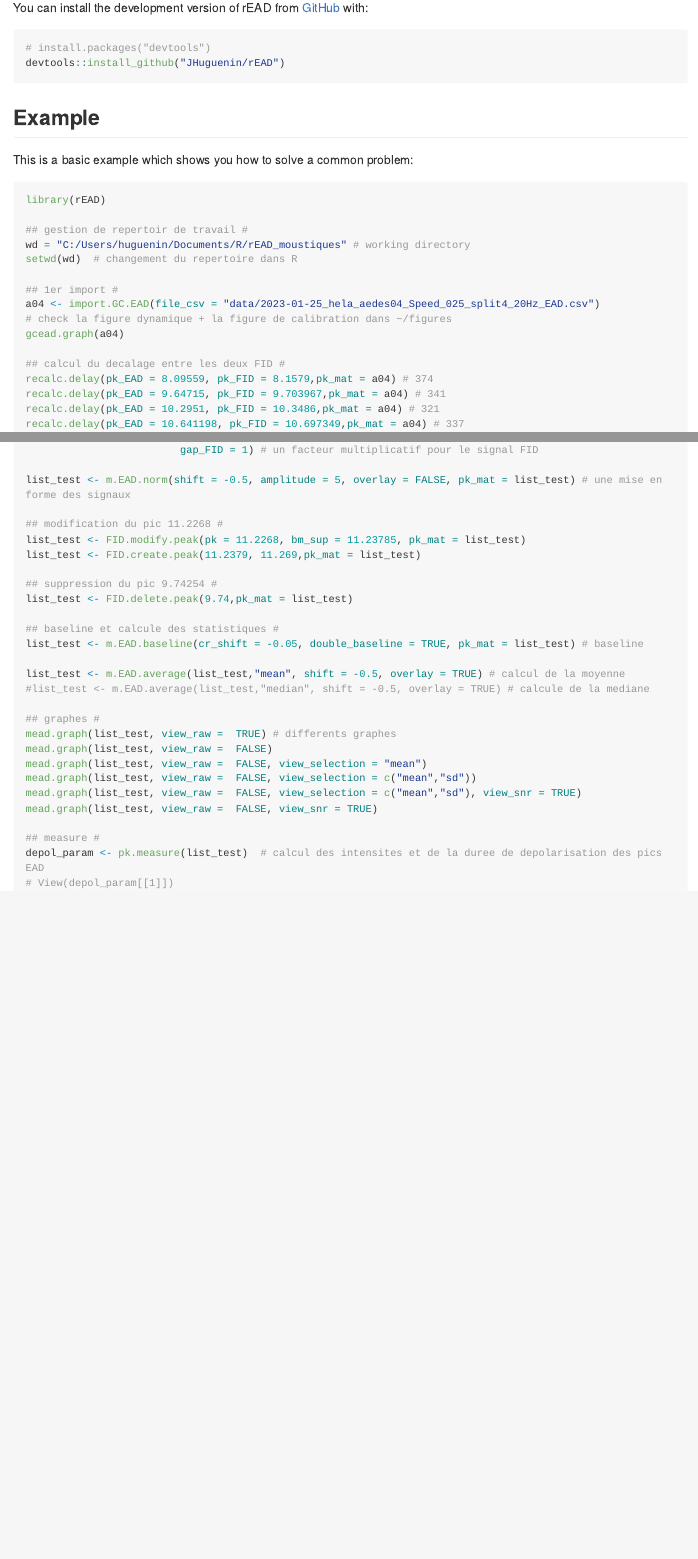
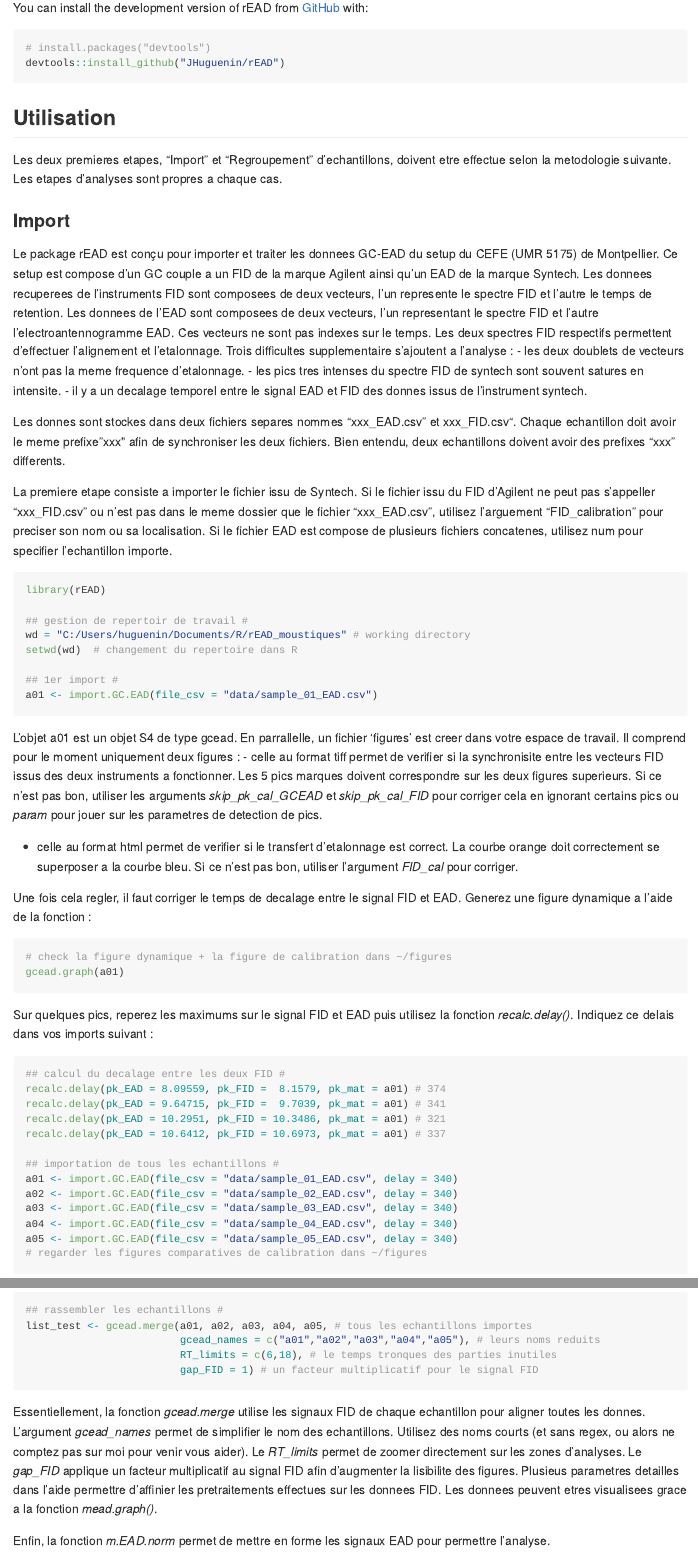
Before and after one commit to JHuguenin/rEAD, an R Markdown document (README.Rmd): the page in a window 1100 px wide, from 220 px down, and a second part further down, joined at a grey line. The pictures show the output file README.md that the author committed with the source, drawn offline in the style of GitHub; long lines of code are wrapped.

Commit message:
readme write

````diff
--- a/README.Rmd
+++ b/README.Rmd
@@ -29,11 +29,25 @@ You can install the development version of rEAD from [GitHub](https://github.com
 devtools::install_github("JHuguenin/rEAD")
 ```
 
-## Example
+## Utilisation
 
-This is a basic example which shows you how to solve a common problem:
+Les deux premieres etapes, "Import" et "Regroupement" d'echantillons, doivent etre effectue selon la metodologie suivante. Les etapes d'analyses sont propres a chaque cas.
 
-```{r example, eval = FALSE}
+### Import
+
+Le package rEAD est conçu pour importer et traiter les donnees GC-EAD du setup du CEFE (UMR 5175) de Montpellier.
+Ce setup est compose d'un GC couple a un FID de la marque Agilent ainsi qu'un EAD de la marque Syntech.
+Les donnees recuperees de l'instruments FID sont composees de deux vecteurs, l'un represente le spectre FID et l'autre le temps de retention. Les donnees de l'EAD sont composees de deux vecteurs, l'un representant le spectre FID et l'autre l'electroantennogramme EAD. Ces vecteurs ne sont pas indexes sur le temps. Les deux spectres FID respectifs permettent d'effectuer l'alignement et l'etalonnage.
+Trois difficultes supplementaire s'ajoutent a l'analyse :
+ - les deux doublets de vecteurs n'ont pas la meme frequence d'etalonnage.
+ - les pics tres intenses du spectre FID de syntech sont souvent satures en intensite.
+ - il y a un decalage temporel entre le signal EAD et FID des donnes issus de l'instrument syntech.
+
+Les donnes sont stockes dans deux fichiers separes nommes "xxx_EAD.csv" et xxx_FID.csv". Chaque echantillon doit avoir le meme prefixe "xxx" afin de synchroniser les deux fichiers. Bien entendu, deux echantillons doivent avoir des prefixes "xxx" differents.
+
+La premiere etape consiste a importer le fichier issu de Syntech. Si le fichier issu du FID d'Agilent ne peut pas s'appeller "xxx_FID.csv" ou n'est pas dans le meme dossier que le fichier "xxx_EAD.csv", utilisez l'arguement "FID_calibration" pour preciser son nom ou sa localisation. Si le fichier EAD est compose de plusieurs fichiers concatenes, utilisez num pour specifier l'echantillon importe.
+
+```{r import, eval = FALSE}
 library(rEAD)
 
 ## gestion de repertoir de travail #
@@ -41,14 +55,32 @@ wd = "C:/Users/huguenin/Documents/R/rEAD_moustiques" # working directory
 setwd(wd)  # changement du repertoire dans R
 
 ## 1er import #
-a04 <- import.GC.EAD(file_csv = "data/2023-01-25_hela_aedes04_Speed_025_split4_20Hz_EAD.csv")
+a01 <- import.GC.EAD(file_csv = "data/sample_01_EAD.csv")
+```
+
+L'objet a01 est un objet S4 de type gcead. En parrallelle, un fichier 'figures' est creer dans votre espace de travail. Il comprend pour le moment uniquement deux figures :
+ - celle au format tiff permet de verifier si la synchronisite entre les vecteurs FID issus des deux instruments a fonctionner. Les 5 pics marques doivent correspondre sur les deux figures superieurs. Si ce n'est pas bon, utiliser les arguments *skip_pk_cal_GCEAD* et *skip_pk_cal_FID* pour corriger cela en ignorant certains pics ou *param* pour jouer sur les parametres de detection de pics.
+ - celle au format html permet de verifier si le transfert d'etalonnage est correct. La courbe orange doit correctement se superposer a la courbe bleu. Si ce n'est pas bon, utiliser l'argument *FID_cal* pour corriger.
+
+Une fois cela regler, il faut corriger le temps de decalage entre le signal FID et EAD. Generez une figure dynamique a l'aide de la fonction :
+
+```{r vizualisation_gcead, eval = FALSE}
 # check la figure dynamique + la figure de calibration dans ~/figures
-gcead.graph(a04)
+gcead.graph(a01)
+```
 
+Sur quelques pics, reperez les maximums sur le signal FID et EAD puis utilisez la fonction *recalc.delay()*. Indiquez ce delais dans vos imports suivant :
+
+```{r import_all, eval = FALSE}
 ## calcul du decalage entre les deux FID #
-recalc.delay(pk_EAD = 8.09559, pk_FID = 8.1579,pk_mat = a04) # 374
-recalc.delay(pk_EAD = 9.64715, pk_FID = 9.703967,pk_mat = a04) # 341
-recalc.delay(pk_EAD = 10.2951, pk_FID = 10.3486,pk_mat = a04) # 321
-recalc.delay(pk_EAD = 10.641198, pk_FID = 10.697349,pk_mat = a04) # 337
+recalc.delay(pk_EAD = 8.09559, pk_FID =  8.1579, pk_mat = a01) # 374
+recalc.delay(pk_EAD = 9.64715, pk_FID =  9.7039, pk_mat = a01) # 341
+recalc.delay(pk_EAD = 10.2951, pk_FID = 10.3486, pk_mat = a01) # 321
+recalc.delay(pk_EAD = 10.6412, pk_FID = 10.6973, pk_mat = a01) # 337
 
 ## importation de tous les echantillons #
+a01 <- import.GC.EAD(file_csv = "data/sample_01_EAD.csv", delay = 340)
+a02 <- import.GC.EAD(file_csv = "data/sample_02_EAD.csv", delay = 340)
+a03 <- import.GC.EAD(file_csv = "data/sample_03_EAD.csv", delay = 340)
+a04 <- import.GC.EAD(file_csv = "data/sample_04_EAD.csv", delay = 340)
+a05 <- import.GC.EAD(file_csv = "data/sample_05_EAD.csv", delay = 340)
@@ -67,6 +94,11 @@ a15 <- import.GC.EAD(file_csv = "data/2023-01-27_hela_aedes15_Speed_025_split4_2
+```{r merge, eval = FALSE}
 ## rassembler les echantillons #
-list_test <- gcead.merge(a04, a05, a07, a08, a09, a10, a11, a12, a14, a15, # tous les echantillons importes
-                         gcead_names = c("a04","a05","a07","a08","a09","a10","a11","a12","a14","a15"), # leurs noms reduits
+list_test <- gcead.merge(a01, a02, a03, a04, a05, # tous les echantillons importes
+                         gcead_names = c("a01","a02","a03","a04","a05"), # leurs noms reduits
                          RT_limits = c(6,18), # le temps tronques des parties inutiles
                          gap_FID = 1) # un facteur multiplicatif pour le signal FID
+```
 
+Essentiellement, la fonction *gcead.merge* utilise les signaux FID de chaque echantillon pour aligner toutes les donnes. L'argument *gcead_names* permet de simplifier le nom des echantillons. Utilisez des noms courts (et sans regex, ou alors ne comptez pas sur moi pour venir vous aider). Le *RT_limits* permet de zoomer directement sur les zones d'analyses. Le *gap_FID* applique un facteur multiplicatif au signal FID afin d'augmenter la lisibilite des figures. Plusieus parametres detailles dans l'aide permettre d'affinier les pretraitements effectues sur les donnees FID. Les donnees peuvent etres visualisees grace a la fonction *mead.graph()*.
+
+Enfin, la fonction *m.EAD.norm* permet de mettre en forme les signaux EAD pour permettre l'analyse.
@@ -75,3 +115 @@ list_test <- m.EAD.norm(shift = -0.5, amplitude = 5, overlay = FALSE, pk_mat = l
 ## modification du pic 11.2268 #
-list_test <- FID.modify.peak(pk = 11.2268, bm_sup = 11.23785, pk_mat = list_test)
-list_test <- FID.create.peak(11.2379, 11.269,pk_mat = list_test)
@@ -96,3 +152,2 @@ mead.graph(list_test, view_raw =  FALSE, view_snr = TRUE)
 ## measure #
 depol_param <- pk.measure(list_test)  # calcul des intensites et de la duree de depolarisation des pics EAD
-# View(depol_param[[1]])
````
Also changed, not shown: R/rEAD_fct.R (+1 -1 lines), README.md, README.Rmd (45 more changed lines).
